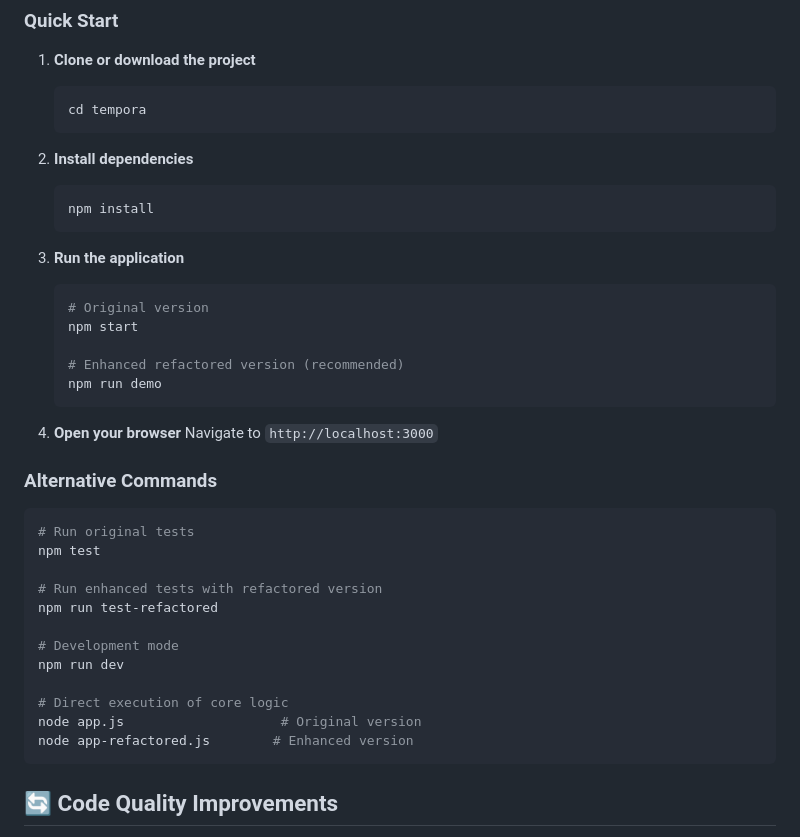
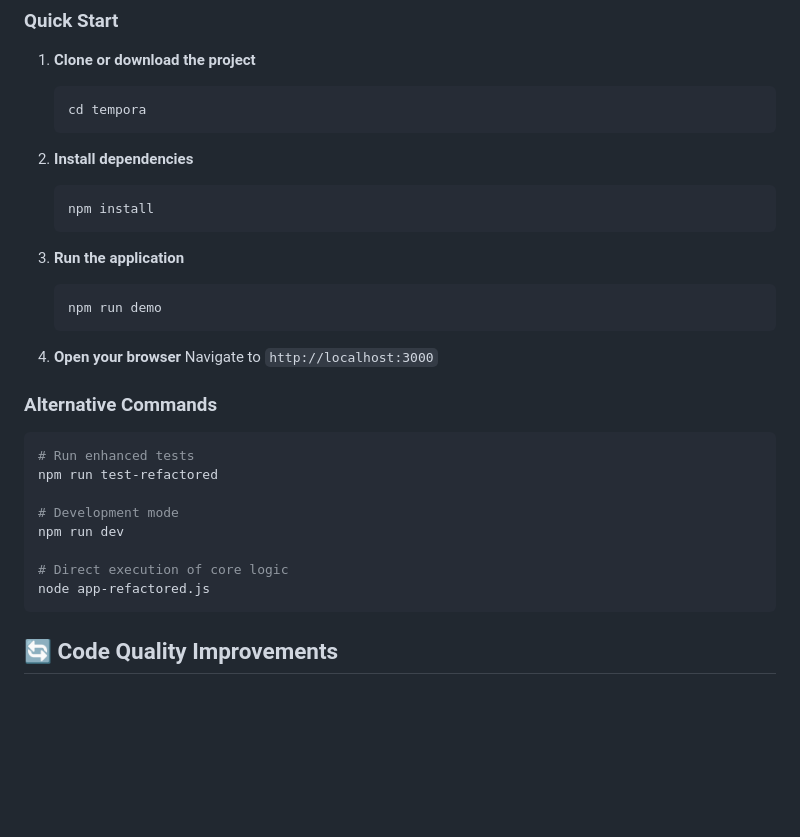
Before and after one commit to dhanush-c-02/tempora-clock-sync, a Markdown page: README.md, the part around one of its changes. Rendered like a GitHub page; blank space fills up the shorter version.

````diff
--- a/README.md
+++ b/README.md
@@ -53,12 +53,9 @@ Tempora checks all the clocks in a town and synchronizes them with the Grand Clo
    npm install
    ```
 
+
 3. **Run the application**
    ```bash
-   # Original version
-   npm start
-
-   # Enhanced refactored version (recommended)
    npm run demo
    ```
 
@@ -67,18 +64,14 @@ Tempora checks all the clocks in a town and synchronizes them with the Grand Clo
 
 ### Alternative Commands
 ```bash
-# Run original tests
-npm test
-
-# Run enhanced tests with refactored version
+# Run enhanced tests
 npm run test-refactored
 
 # Development mode
 npm run dev
 
 # Direct execution of core logic
-node app.js                    # Original version
-node app-refactored.js        # Enhanced version
+node app-refactored.js
 ```
 
 ## 🔄 Code Quality Improvements
````
Also changed, not shown: other parts of README.md (+9 -12 lines).
